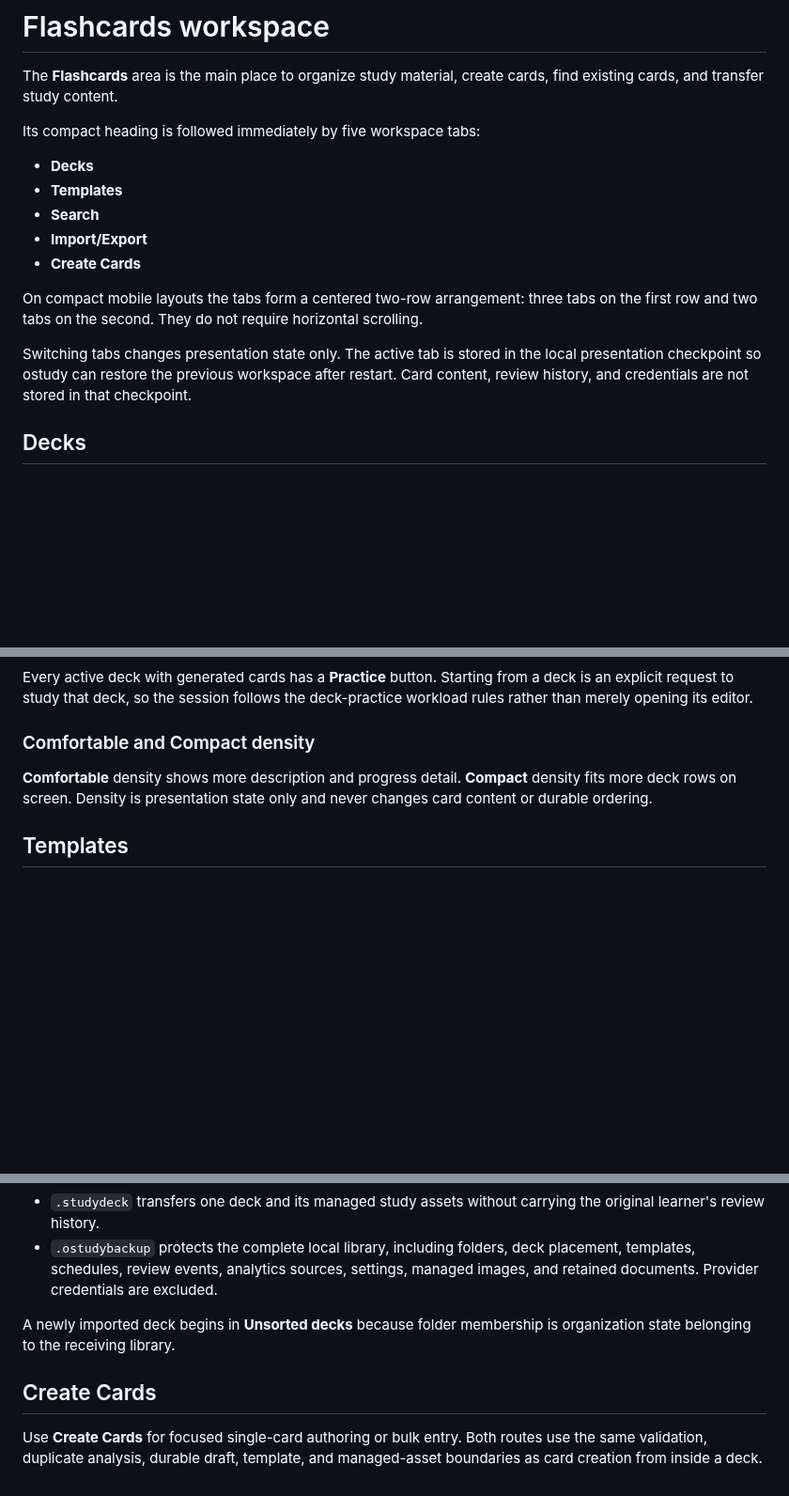
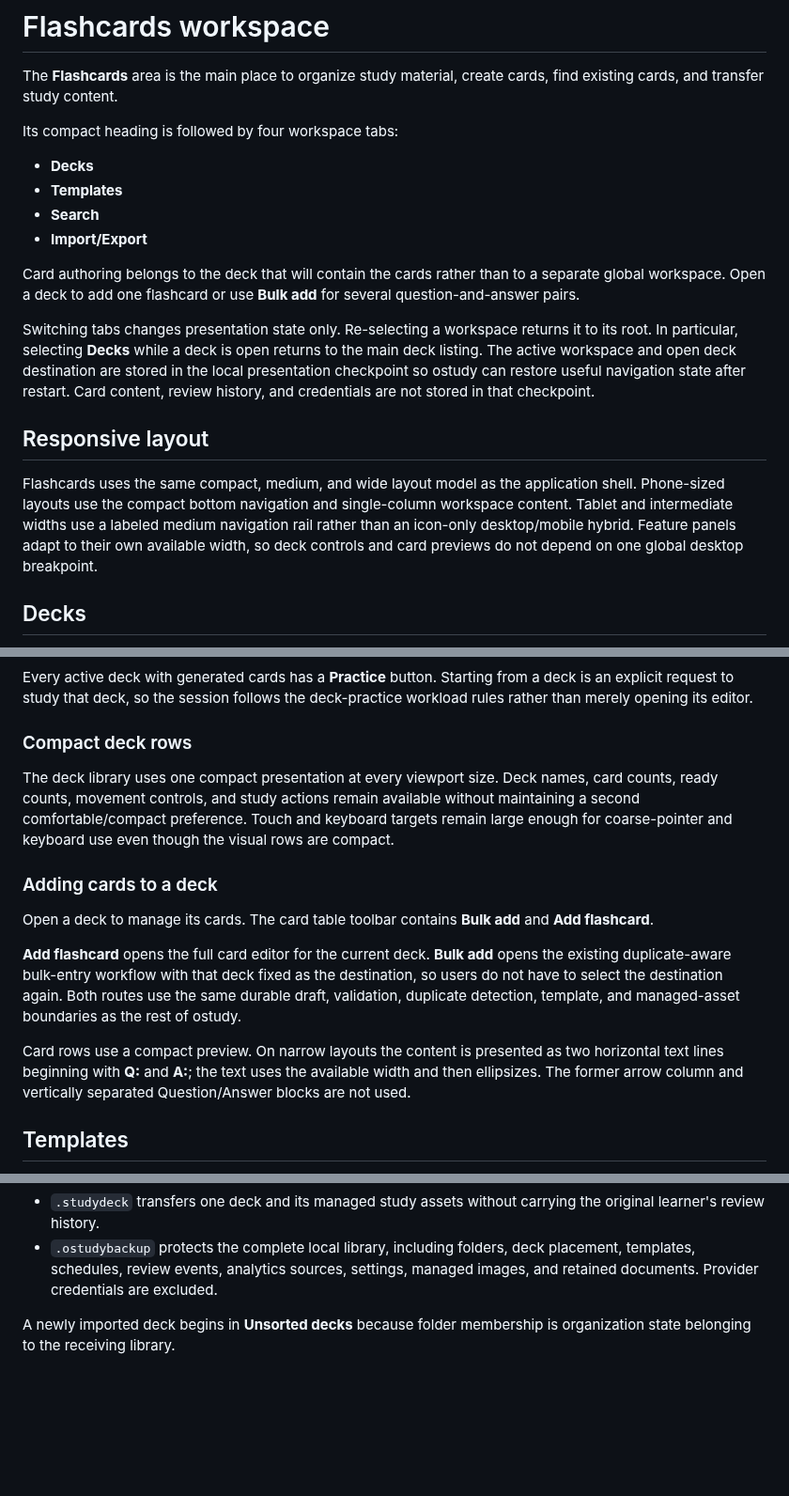
Before and after one commit to jferments/ostudy, a Markdown page: docs/user-guide/flashcards-workspace.md, 3 parts joined by grey strips. Shown at 94% size. GitHub-like rendering; blank space fills up the shorter version.

Commit message:
docs(ui): document deck-scoped authoring and compact layouts

```diff
--- a/docs/user-guide/flashcards-workspace.md
+++ b/docs/user-guide/flashcards-workspace.md
@@ -2,17 +2,20 @@
 
 The **Flashcards** area is the main place to organize study material, create cards, find existing cards, and transfer study content.
 
-Its compact heading is followed immediately by five workspace tabs:
+Its compact heading is followed by four workspace tabs:
 
 - **Decks**
 - **Templates**
 - **Search**
 - **Import/Export**
-- **Create Cards**
 
-On compact mobile layouts the tabs form a centered two-row arrangement: three tabs on the first row and two tabs on the second. They do not require horizontal scrolling.
+Card authoring belongs to the deck that will contain the cards rather than to a separate global workspace. Open a deck to add one flashcard or use **Bulk add** for several question-and-answer pairs.
 
-Switching tabs changes presentation state only. The active tab is stored in the local presentation checkpoint so ostudy can restore the previous workspace after restart. Card content, review history, and credentials are not stored in that checkpoint.
+Switching tabs changes presentation state only. Re-selecting a workspace returns it to its root. In particular, selecting **Decks** while a deck is open returns to the main deck listing. The active workspace and open deck destination are stored in the local presentation checkpoint so ostudy can restore useful navigation state after restart. Card content, review history, and credentials are not stored in that checkpoint.
+
+## Responsive layout
+
+Flashcards uses the same compact, medium, and wide layout model as the application shell. Phone-sized layouts use the compact bottom navigation and single-column workspace content. Tablet and intermediate widths use a labeled medium navigation rail rather than an icon-only desktop/mobile hybrid. Feature panels adapt to their own available width, so deck controls and card previews do not depend on one global desktop breakpoint.
 
 ## Decks
 
@@ -57,9 +60,17 @@ Collapse state is presentational only. It does not alter folder membership, deck
 
 Every active deck with generated cards has a **Practice** button. Starting from a deck is an explicit request to study that deck, so the session follows the deck-practice workload rules rather than merely opening its editor.
 
-### Comfortable and Compact density
+### Compact deck rows
 
-**Comfortable** density shows more description and progress detail. **Compact** density fits more deck rows on screen. Density is presentation state only and never changes card content or durable ordering.
+The deck library uses one compact presentation at every viewport size. Deck names, card counts, ready counts, movement controls, and study actions remain available without maintaining a second comfortable/compact preference. Touch and keyboard targets remain large enough for coarse-pointer and keyboard use even though the visual rows are compact.
+
+### Adding cards to a deck
+
+Open a deck to manage its cards. The card table toolbar contains **Bulk add** and **Add flashcard**.
+
+**Add flashcard** opens the full card editor for the current deck. **Bulk add** opens the existing duplicate-aware bulk-entry workflow with that deck fixed as the destination, so users do not have to select the destination again. Both routes use the same durable draft, validation, duplicate detection, template, and managed-asset boundaries as the rest of ostudy.
+
+Card rows use a compact preview. On narrow layouts the content is presented as two horizontal text lines beginning with **Q:** and **A:**; the text uses the available width and then ellipsizes. The former arrow column and vertically separated Question/Answer blocks are not used.
 
 ## Templates
 
@@ -90,7 +101,3 @@ Use **Import/Export** for deck-scoped content transfers and complete-library pro
 - `.ostudybackup` protects the complete local library, including folders, deck placement, templates, schedules, review events, analytics sources, settings, managed images, and retained documents. Provider credentials are excluded.
 
 A newly imported deck begins in **Unsorted decks** because folder membership is organization state belonging to the receiving library.
-
-## Create Cards
-
-Use **Create Cards** for focused single-card authoring or bulk entry. Both routes use the same validation, duplicate analysis, durable draft, template, and managed-asset boundaries as card creation from inside a deck.
```
